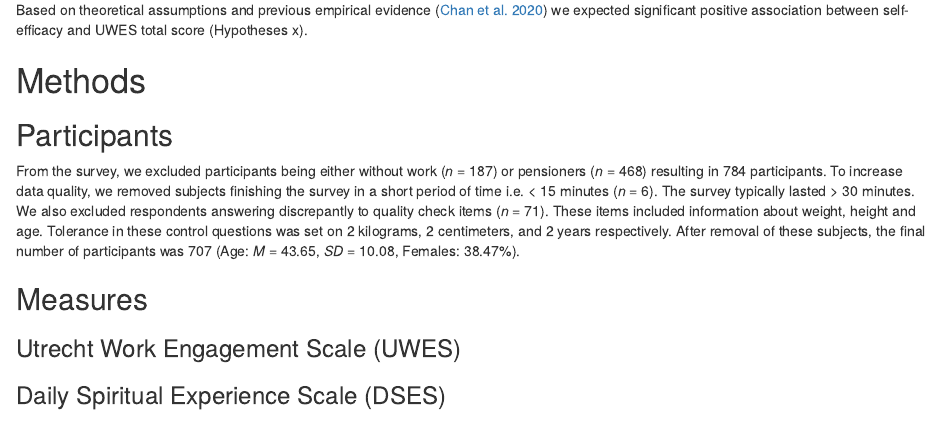
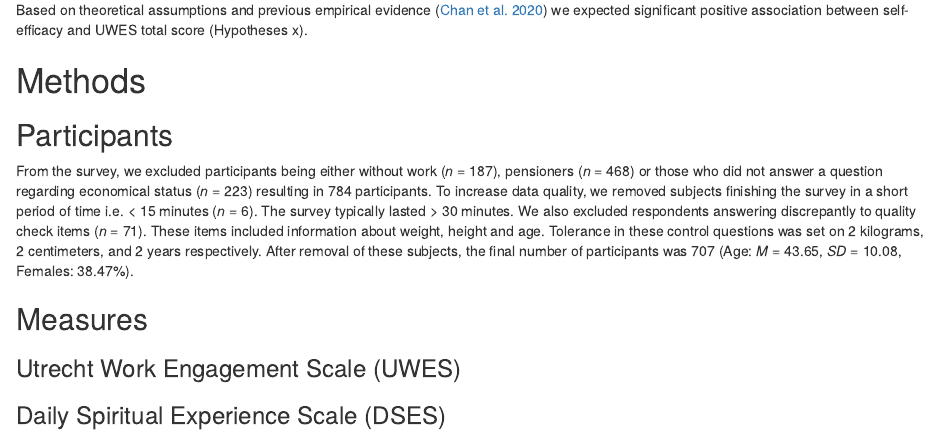
Before and after one commit to Lukas-Novak/Validation-of-the-Utrecht-Work-Engagement-Scale-UWES-9-in-the-Czech-Republic, an R Markdown document (UWES_validation.Rmd): the page in a window 1100 px wide, from 1120 px down. Rendered offline with R 4.5, knitr and Pandoc, with nearby package versions; some code elsewhere in the file could not run offline.

Commit message:
after adding NA values into economical status q in the participatns section

````diff
--- a/UWES_validation.Rmd
+++ b/UWES_validation.Rmd
@@ -263,7 +263,7 @@ bp.t.1 = car::ncvTest(fake_regres) # homogeneity of variances can be rejected
 ```
 
 ## Participants
-  From the survey, we excluded participants being either without work (*n* = `r nrow(filter(data.rec, Economical_status == "Without work"))`) or pensioners (*n* = `r nrow(filter(data.rec, Economical_status == "Pensioner"))`) resulting in `r nrow(data.work)` participants. To increase data quality, we removed subjects finishing the survey in a short period of time i.e. < 15 minutes (*n* = `r nrow(filter(data.rec, status == "SPEEDER"))`). The survey typically lasted > 30 minutes. We also excluded respondents answering discrepantly to quality check items (*n* = `r nrow(data.work)-nrow(data)-nrow(filter(data.rec, status == "SPEEDER"))`). These items included information about weight, height and age. Tolerance in these control questions was set on 2 kilograms, 2 centimeters, and 2 years respectively. After removal of these subjects, the final number of participants was `r nrow(data)` (Age: *M* = `r mean(data$Age, na.rm = T) %>% round(digits = 2)`, *SD* = `r sd(data$Age, na.rm = T) %>% round(digits = 2)`, Females: `r round(per.male_female.s1[["Female"]]*100,digits = 2)`%).
+  From the survey, we excluded participants being either without work (*n* = `r nrow(filter(data.rec, Economical_status == "Without work"))`), pensioners (*n* = `r nrow(filter(data.rec, Economical_status == "Pensioner"))`) or those who did not answer a question regarding economical status (*n* = `r sum(is.na(data.rec$Economical_status),na.rm = T)`) resulting in `r nrow(data.work)` participants. To increase data quality, we removed subjects finishing the survey in a short period of time i.e. < 15 minutes (*n* = `r nrow(filter(data.rec, status == "SPEEDER"))`). The survey typically lasted > 30 minutes. We also excluded respondents answering discrepantly to quality check items (*n* = `r nrow(data.work)-nrow(data)-nrow(filter(data.rec, status == "SPEEDER"))`). These items included information about weight, height and age. Tolerance in these control questions was set on 2 kilograms, 2 centimeters, and 2 years respectively. After removal of these subjects, the final number of participants was `r nrow(data)` (Age: *M* = `r mean(data$Age, na.rm = T) %>% round(digits = 2)`, *SD* = `r sd(data$Age, na.rm = T) %>% round(digits = 2)`, Females: `r round(per.male_female.s1[["Female"]]*100,digits = 2)`%).
 
 ## Measures
 
````
